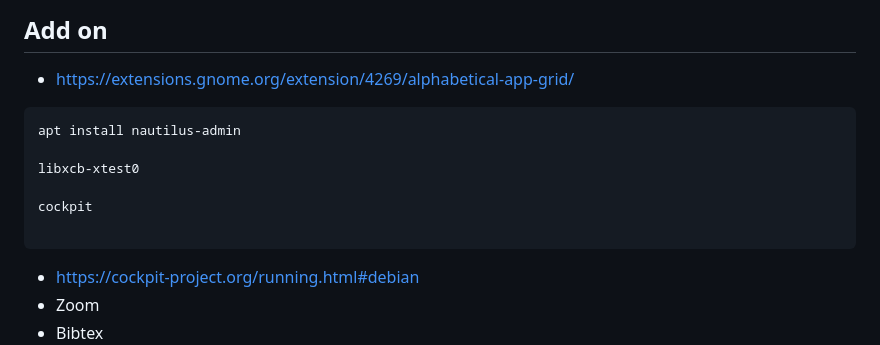
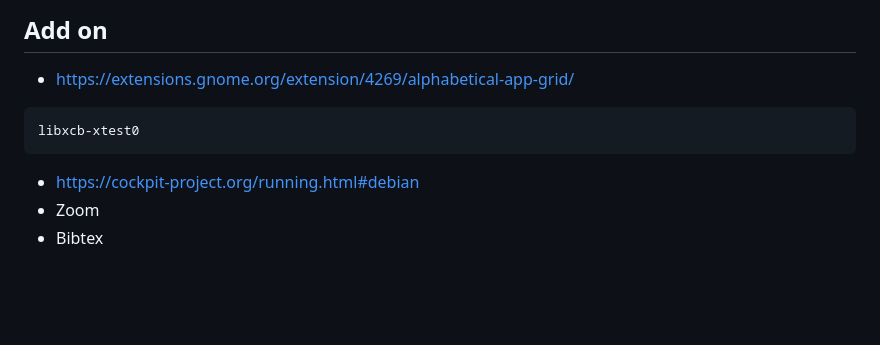
Before and after one commit to nashrullahalifauzi/debian-workstation, a Markdown page: README.md, the part around the change printed below. GitHub-like rendering; blank space fills up the shorter version.

````diff
--- a/README.md
+++ b/README.md
@@ -624,12 +658,7 @@ dpkg-reconfigure gdm3
 - https://extensions.gnome.org/extension/4269/alphabetical-app-grid/
 
 ```bash
-apt install nautilus-admin
-
 libxcb-xtest0
-
-cockpit
-
 ```
 - https://cockpit-project.org/running.html#debian
 - Zoom
````
Also changed, not shown: other parts of README.md (+34 -0 lines).
